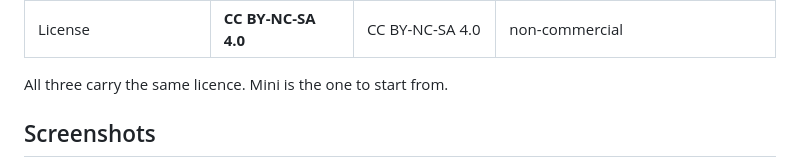
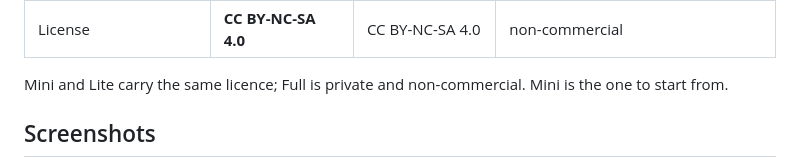
Before and after one commit to yixnhuang/astra-mini, a Markdown page: README.md, the part around the change. GitHub-like rendering.

Commit message:
docs: Full no longer shares the licence of Mini and Lite

```diff
--- a/README.md
+++ b/README.md
@@ -35,7 +35,8 @@ being redesigned.
 | Repository | **public** | public | private |
 | License | **CC BY-NC-SA 4.0** | CC BY-NC-SA 4.0 | non-commercial |
 
-All three carry the same licence. Mini is the one to start from.
+Mini and Lite carry the same licence; Full is private and non-commercial.
+Mini is the one to start from.
 
 ## Screenshots
 
```
